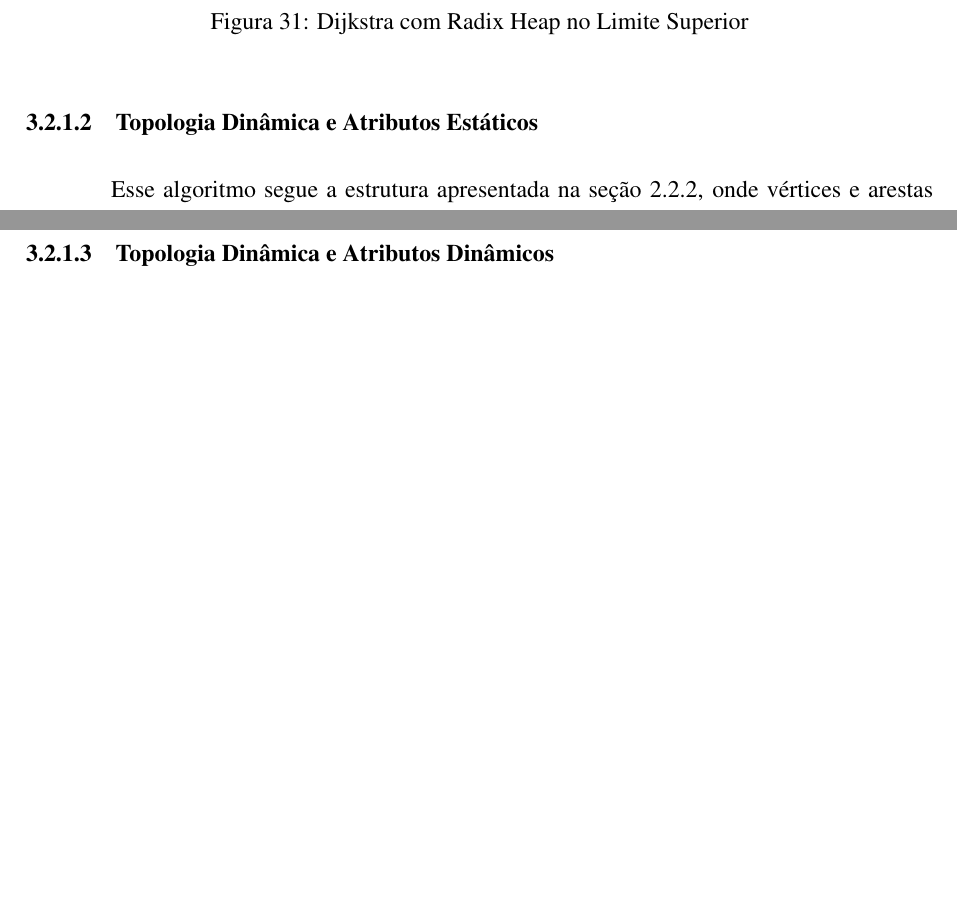
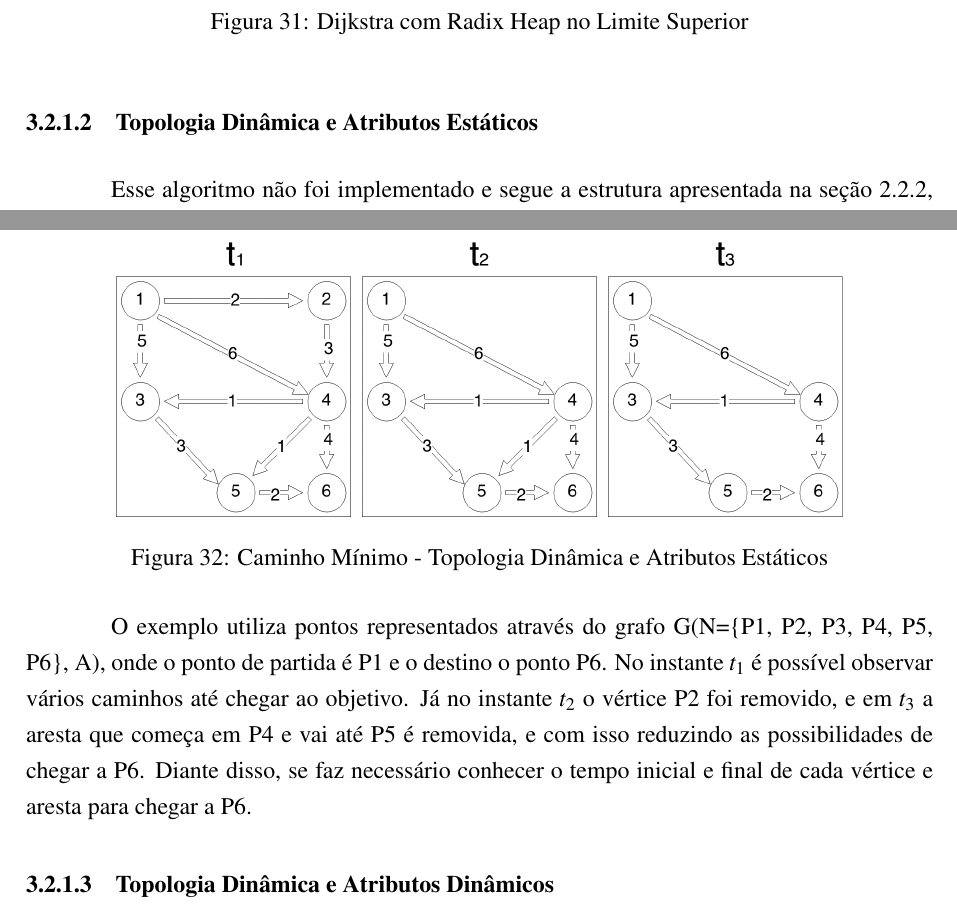
Before and after one commit to brunobc/Monografia, a LaTeX document (monografia.tex, which reads chapters/3fundamentacao-teorica.tex): two parts of pages 47 and 48 of 52, joined at a grey line, cut so that both start at the same text, the shorter picture padded with empty space. The pictures show the PDF file monografia.pdf that the author committed with the source.

Commit message:
Topologia dinâmica e atributos estáticos

```diff
--- a/chapters/3fundamentacao-teorica.tex
+++ b/chapters/3fundamentacao-teorica.tex
@@ -649,16 +649,22 @@ A figura \ref{fig:radixMod} apresenta o pseudocódigo do algoritmo em questão.
 % Crítica ao algoritmo do Leonard
 
 \subsubsection{Topologia Dinâmica e Atributos Estáticos}
-Esse algoritmo segue a estrutura apresentada na seção \ref{subsec:topdinatribest}, onde vértices e arestas
-podem mudar ao longo do tempo e seus atributos são constantes. A figura \ref{fig:pathtopdyn} apresenta um
-exemplo do uso desse algoritmo:
-% \FloatBarrier
-% \begin{figure}[htbp]
-% \centering
-%  \includegraphics[width=.50\textwidth]{chapters/fig/pathtopdyn.png}
-% \caption{Caminho Mínimo - Topologia Dinâmica e Atributos Estáticos}
-% \label{fig:pathtopdyn}
-% \end{figure}
+Esse algoritmo não foi implementado e segue a estrutura apresentada na seção \ref{subsec:topdinatribest},
+onde vértices e arestas podem mudar ao longo do tempo e seus atributos são constantes. A
+figura \ref{fig:pathtopdyn} apresenta um exemplo do uso desse algoritmo:
+
+\begin{figure}[htbp]
+\centering
+ \includegraphics[width=.80\textwidth]{chapters/fig/pathtopdyn.png}
+\caption{Caminho Mínimo - Topologia Dinâmica e Atributos Estáticos}
+\label{fig:pathtopdyn}
+\end{figure}
+\FloatBarrier
+O exemplo utiliza pontos representados através do grafo G(N=\{P1, P2, P3, P4, P5, P6\}, A), onde o
+ponto de partida é P1 e o destino o ponto P6. No instante $t_1$ é possível observar vários caminhos
+até chegar ao objetivo. Já no instante $t_2$ o vértice P2 foi removido, e em $t_3$ a aresta que começa em
+P4 e vai até P5 é removida, e com isso reduzindo as possibilidades de chegar a P6. Diante disso,
+se faz necessário conhecer o tempo inicial e final de cada vértice e aresta para chegar a P6.
 
 \subsubsection{Topologia Dinâmica e Atributos Dinâmicos}
 Essa seção resolve o problema apresentado na seção \ref{subsec:limitesuperior} utilizando o Algoritmo de
```
Also changed, not shown: chapters/fig/pathtopdyn.png (added), monografia.pdf, 4 other files.
